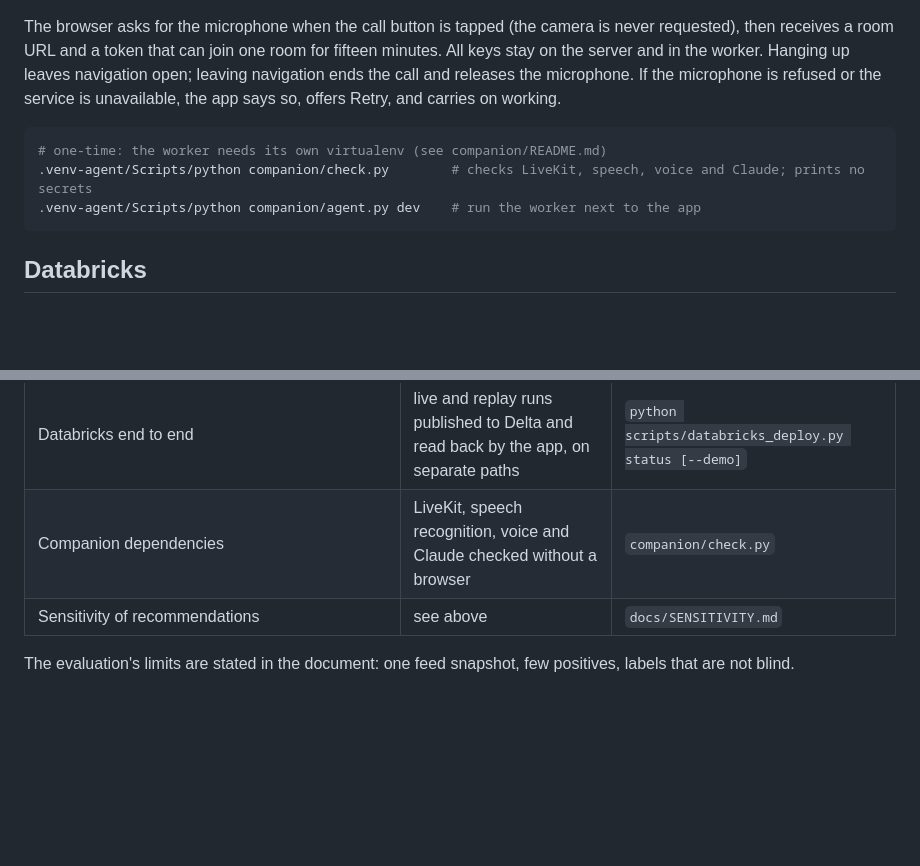
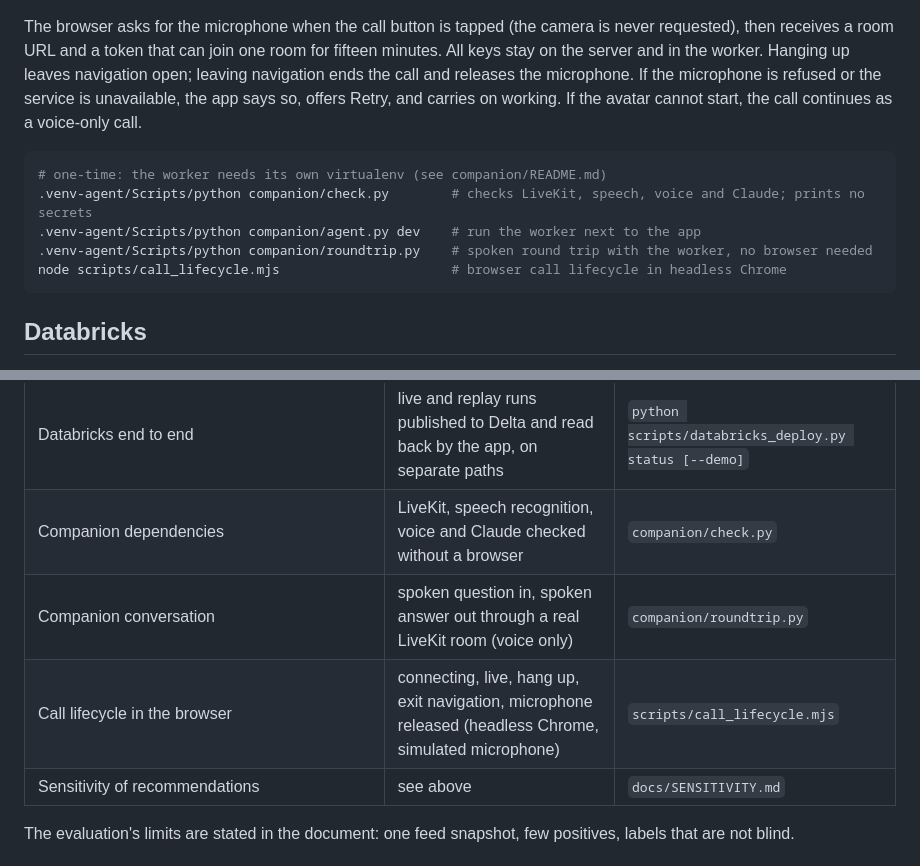
Before and after one commit to sivasatyanb/lanturn, a Markdown page: README.md, 2 parts joined by grey strips. Rendered like a GitHub page; blank space fills up the shorter version.

````diff
--- a/README.md
+++ b/README.md
@@ -202,11 +202,14 @@ The browser asks for the microphone when the call button is tapped (the camera i
 receives a room URL and a token that can join one room for fifteen minutes. All keys stay on the server and in
 the worker. Hanging up leaves navigation open; leaving navigation ends the call and releases the microphone.
 If the microphone is refused or the service is unavailable, the app says so, offers Retry, and carries on working.
+If the avatar cannot start, the call continues as a voice-only call.
 
 ```bash
 # one-time: the worker needs its own virtualenv (see companion/README.md)
 .venv-agent/Scripts/python companion/check.py        # checks LiveKit, speech, voice and Claude; prints no secrets
 .venv-agent/Scripts/python companion/agent.py dev    # run the worker next to the app
+.venv-agent/Scripts/python companion/roundtrip.py    # spoken round trip with the worker, no browser needed
+node scripts/call_lifecycle.mjs                      # browser call lifecycle in headless Chrome
 ```
 
 ## Databricks
@@ -254,6 +257,8 @@ locally in case Databricks is unreachable.
 | Agent judgment vs hand labels, 113 real + 8 synthetic records | 121/121 on the actionable decision; 11/11 quotes verbatim; 16/16 same on a second pass | `docs/EVALUATION.md` |
 | Databricks end to end | live and replay runs published to Delta and read back by the app, on separate paths | `python scripts/databricks_deploy.py status [--demo]` |
 | Companion dependencies | LiveKit, speech recognition, voice and Claude checked without a browser | `companion/check.py` |
+| Companion conversation | spoken question in, spoken answer out through a real LiveKit room (voice only) | `companion/roundtrip.py` |
+| Call lifecycle in the browser | connecting, live, hang up, exit navigation, microphone released (headless Chrome, simulated microphone) | `scripts/call_lifecycle.mjs` |
 | Sensitivity of recommendations | see above | `docs/SENSITIVITY.md` |
 
 The evaluation's limits are stated in the document: one feed snapshot, few positives, labels that are not blind.
````
Also changed, not shown: companion/README.md (+19 -1 lines), docs/screenshots/10-call-live.png (added), 7 other files.
